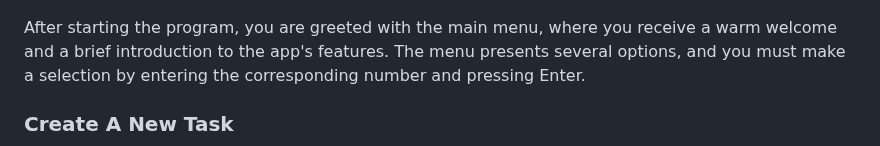
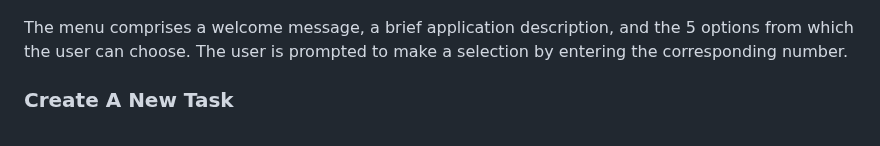
Before and after one commit to Code-Institute-Submissions/daily-task-manager, a Markdown page: README.md, the part around the change. Drawn GitHub-style.

```diff
--- a/README.md
+++ b/README.md
@@ -30,7 +30,7 @@ For my third portfolio project at [Code Institue's](https://codeinstitute.net/)
 
 ![Menu](images/menu.jpeg)
 
-After starting the program, you are greeted with the main menu, where you receive a warm welcome and a brief introduction to the app's features. The menu presents several options, and you must make a selection by entering the corresponding number and pressing Enter.
+The menu comprises a welcome message, a brief application description, and the 5 options from which the user can choose. The user is prompted to make a selection by entering the corresponding number.
 
 ### Create A New Task
 
```
